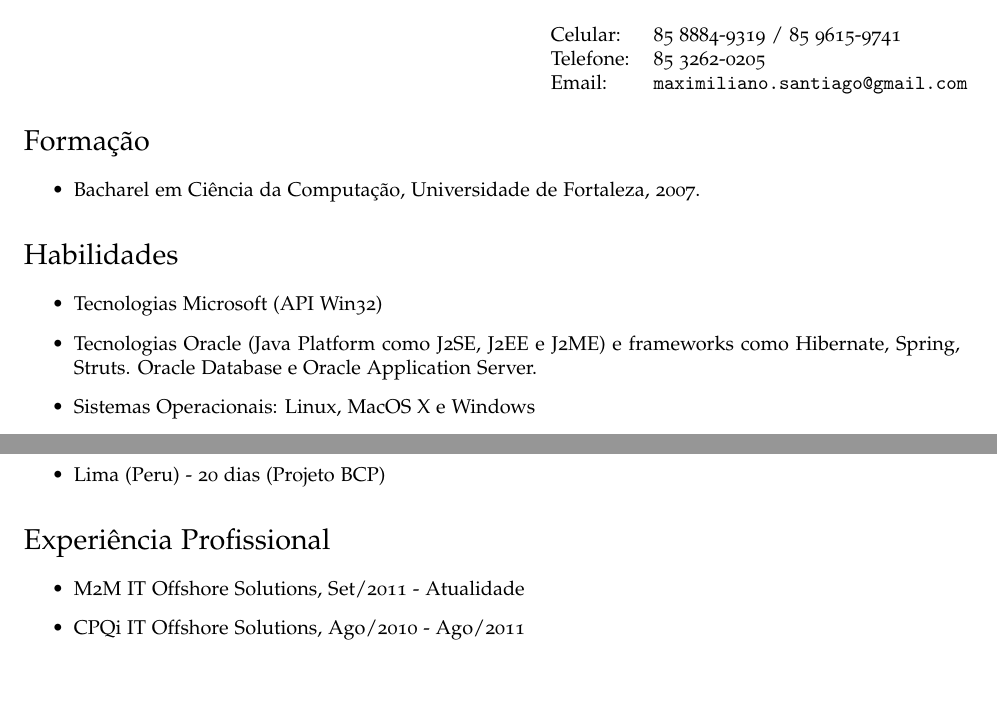
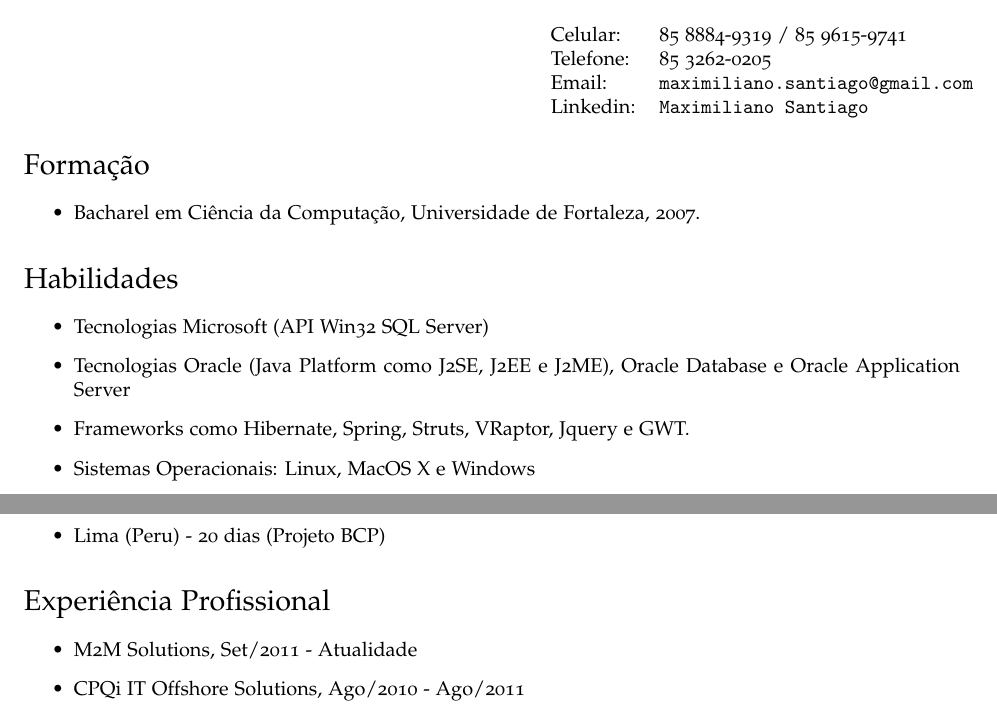
Before and after one commit to corlen/CV, a LaTeX CV (cv-maximiliano-pt-br.tex): two parts of page 1 of 2, joined at a grey line, cut so that both start at the same text, the shorter picture padded with empty space. Compiled offline with pdfLaTeX.

Commit message:
update some experience and personal data

```diff
--- a/cv-maximiliano-pt-br.tex
+++ b/cv-maximiliano-pt-br.tex
@@ -89,6 +89,7 @@
     Celular: & 85 8884-9319 / 85 9615-9741 \\
     Telefone: & 85 3262-0205 \\
     Email: & \href{mailto:maximiliano.santiago@gmail.com}{\tt maximiliano.santiago@gmail.com} \\
+    Linkedin: & \href{http://www.linkedin.com/pub/maximiliano-santiago/a/145/b2a}{\tt Maximiliano Santiago} \\
   \end{tabular}
 \end{minipage}
 \end{flushright}
@@ -101,8 +102,9 @@
 
 \section*{Habilidades}
 \begin{itemize}
-  \item Tecnologias Microsoft (API Win32)
-  \item Tecnologias Oracle (Java Platform como J2SE, J2EE e J2ME) e frameworks como Hibernate, Spring, Struts. Oracle Database e Oracle Application Server.
+  \item Tecnologias Microsoft (API Win32 SQL Server)
+  \item Tecnologias Oracle (Java Platform como J2SE, J2EE e J2ME), Oracle Database e Oracle Application Server
+  \item Frameworks como Hibernate, Spring, Struts, VRaptor, Jquery e GWT.
   \item Sistemas Operacionais: Linux, MacOS X e Windows
   \item SGBDs: Oracle, Sybase, SQL Server, MySQL e Postgre
   \item Modelagem UML e Modelagem de Banco de Dados
@@ -124,7 +126,7 @@
 \section*{Experiência Profissional}
 
 \begin{itemize}
-\item M2M IT Offshore Solutions, Set/2011 - Atualidade
+\item M2M Solutions, Set/2011 - Atualidade
 \item CPQi IT Offshore Solutions, Ago/2010 - Ago/2011
 \item Instituto Atlântico, Ago/2008 - Jul/2010
 \item Stefanini IT Solutions, Jan/2008 - Jul/2008
```
Also changed, not shown: cv-maximiliano-pt-br.pdf.
